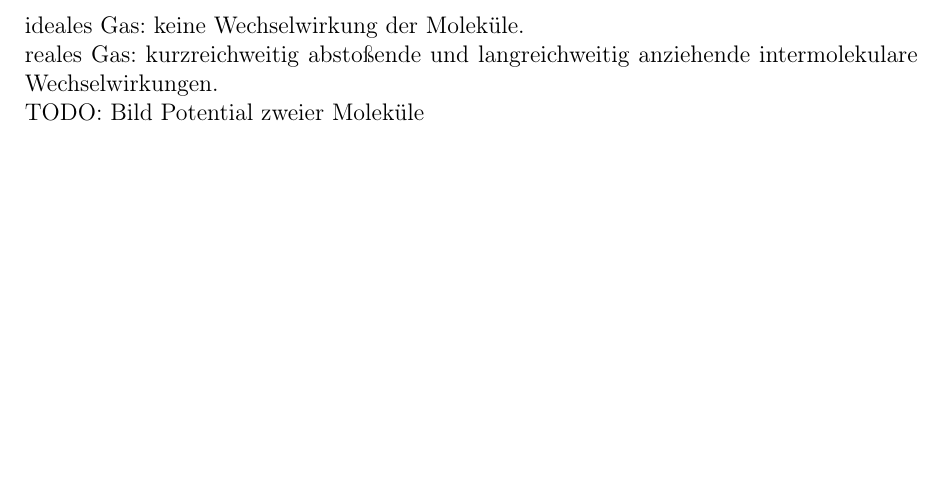
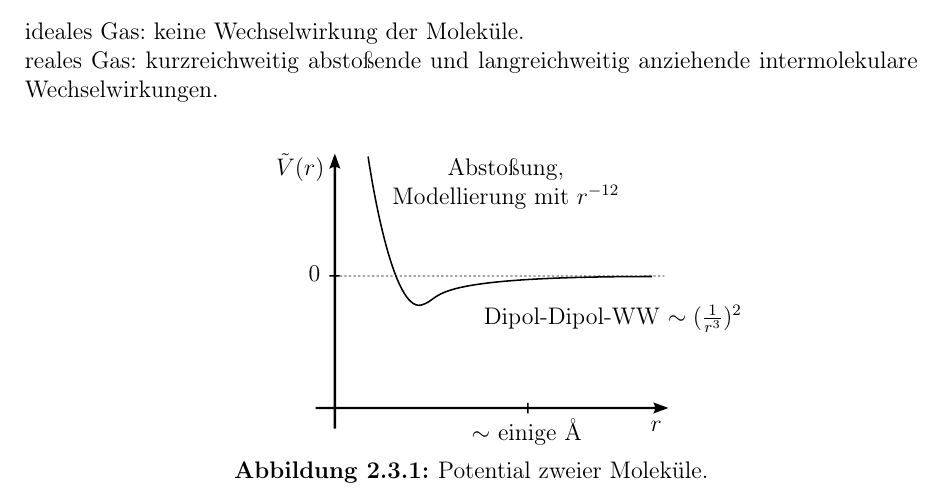
Before and after one commit to Bigben37/TheoV, a LaTeX document (src/TheoV.tex, which reads src/chapter02.tex): part of page 34 of 43, cut so that both start at the same text, the shorter picture padded with empty space. Compiled offline with pdfLaTeX.

Commit message:
created UvanderWaals.

```diff
--- a/src/chapter02.tex
+++ b/src/chapter02.tex
@@ -136,7 +136,15 @@ entlang der Übergangskurve.
 \subsection{Das van der Waals Gas}
 ideales Gas: keine Wechselwirkung der Moleküle.\\
 reales Gas: kurzreichweitig abstoßende und langreichweitig anziehende intermolekulare Wechselwirkungen. \\
-TODO: Bild Potential zweier Moleküle \\%TODO Bild
+
+\begin{figure}[H]
+        \centering
+        \def\svgwidth{0.5\textwidth}
+        \input{../img/UvanderWaals.pdf_tex}
+        \caption{Potential zweier Moleküle.}
+        \label{img:UvanderWaals}
+\end{figure}
+
 \begin{equation}
     v := \frac{V}{N} \qquad \text{Volumen pro Teilchen}
 \end{equation}
```
Also changed, not shown: img/UvanderWaals.pdf (added), img/UvanderWaals.pdf_tex (added), img/UvanderWaals.svg (added).
